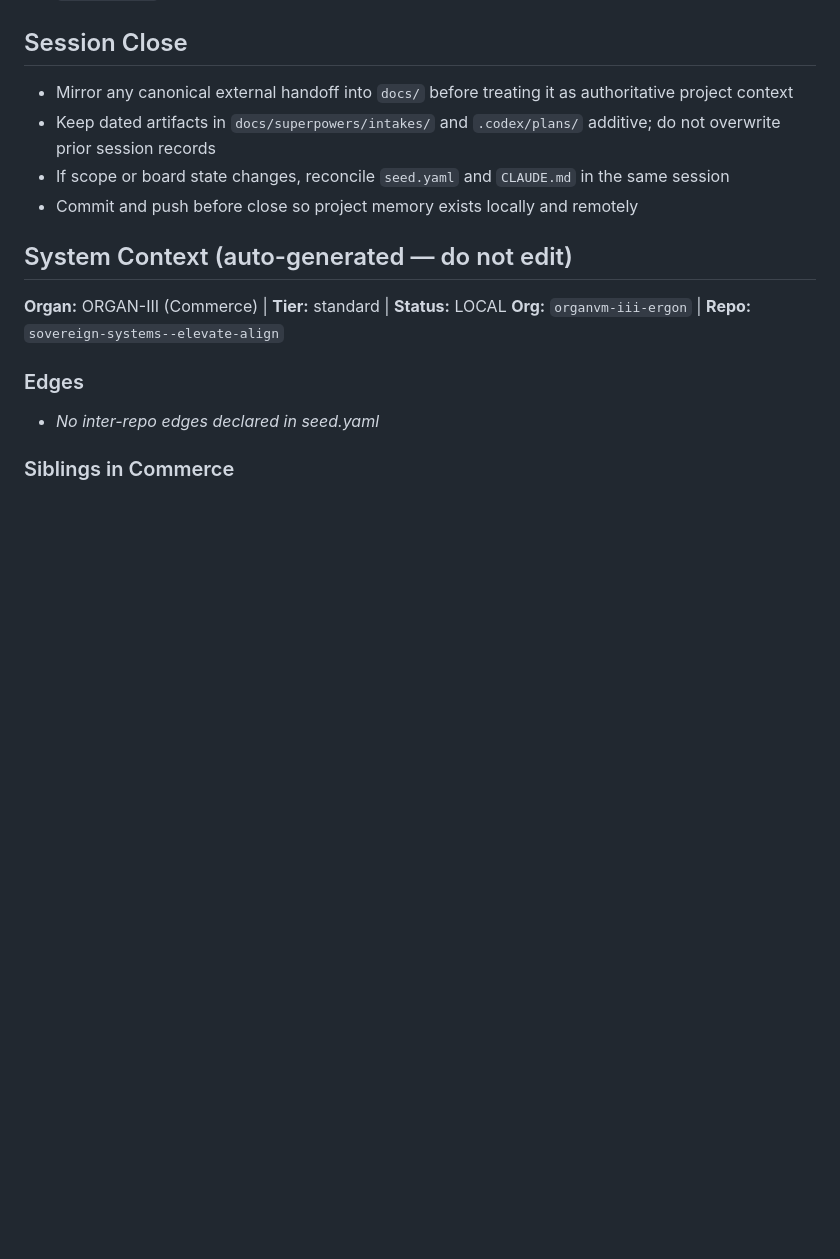
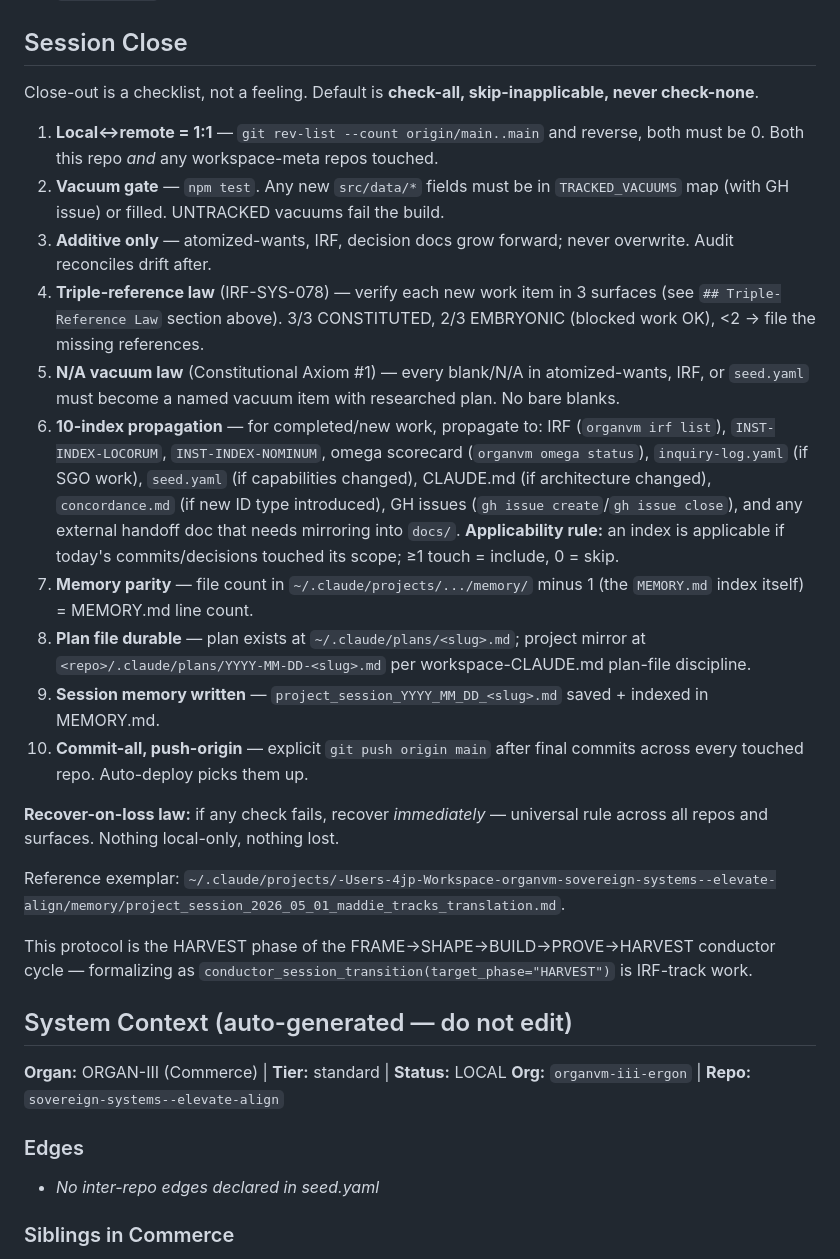
Before and after one commit to organvm-iii-ergon/sovereign-systems--elevate-align, a Markdown page: CLAUDE.md, the part around the change. GitHub-like rendering; blank space fills up the shorter version.

Commit message:
docs(claude-md): expand Session Close to 10-step hall-monitor protocol
Replaces the prior 4-bullet sketch with the full hall-monitor close-out
protocol the user invokes verbally each session close. The 10 steps are:

1. Local↔remote = 1:1
2. Vacuum gate (npm test)
3. Additive only (no overwrite)
4. Triple-reference law (IRF-SYS-078, see new section above)
5. N/A vacuum law (Axiom #1)
6. 10-index propagation with applicability rule
7. Memory parity (file count vs index)
8. Plan file durable
9. Session memory written
10. Commit-all, push-origin

Strict superset of prior 4 bullets — handoff mirroring lands under
step 6, additive law under step 3, seed.yaml/CLAUDE.md reconcile under
step 6, commit-and-push under step 10.

Each step pairs with its enforcing CLI (npm test, organvm irf, organvm
omega, gh issue) so the checklist is mechanical, not procedural-only.

Recover-on-loss law made explicit. Exemplar session memory cited.
HARVEST phase note flags conductor formalization as IRF-track future work.

Round-robin verdict: APPROVE WITH REVISION. Critic flagged "skip
inapplicable" without applicability rule risked bloat-or-skip; revision
adds the explicit ≥1-touch-include/0-skip rule. Expander noted this is
the HARVEST phase of the conductor cycle; flagged for future
formalization.

Cascade order: PR-A (mandates) → PR-C (triple-ref) → PR-B (THIS,
references both) → PR-D (hook noise) → PR-E (workspace IRF filing).

Co-Authored-By: Claude Opus 4.7 (1M context) <noreply@anthropic.com>

```diff
--- a/CLAUDE.md
+++ b/CLAUDE.md
@@ -252,10 +252,24 @@ Verify at session close. The principle is identity-by-triangulation: items whose
 
 ## Session Close
 
-- Mirror any canonical external handoff into `docs/` before treating it as authoritative project context
-- Keep dated artifacts in `docs/superpowers/intakes/` and `.codex/plans/` additive; do not overwrite prior session records
-- If scope or board state changes, reconcile `seed.yaml` and `CLAUDE.md` in the same session
-- Commit and push before close so project memory exists locally and remotely
+Close-out is a checklist, not a feeling. Default is **check-all, skip-inapplicable, never check-none**.
+
+1. **Local↔remote = 1:1** — `git rev-list --count origin/main..main` and reverse, both must be 0. Both this repo *and* any workspace-meta repos touched.
+2. **Vacuum gate** — `npm test`. Any new `src/data/*` fields must be in `TRACKED_VACUUMS` map (with GH issue) or filled. UNTRACKED vacuums fail the build.
+3. **Additive only** — atomized-wants, IRF, decision docs grow forward; never overwrite. Audit reconciles drift after.
+4. **Triple-reference law** (IRF-SYS-078) — verify each new work item in 3 surfaces (see `## Triple-Reference Law` section above). 3/3 CONSTITUTED, 2/3 EMBRYONIC (blocked work OK), <2 → file the missing references.
+5. **N/A vacuum law** (Constitutional Axiom #1) — every blank/N/A in atomized-wants, IRF, or `seed.yaml` must become a named vacuum item with researched plan. No bare blanks.
+6. **10-index propagation** — for completed/new work, propagate to: IRF (`organvm irf list`), `INST-INDEX-LOCORUM`, `INST-INDEX-NOMINUM`, omega scorecard (`organvm omega status`), `inquiry-log.yaml` (if SGO work), `seed.yaml` (if capabilities changed), CLAUDE.md (if architecture changed), `concordance.md` (if new ID type introduced), GH issues (`gh issue create`/`gh issue close`), and any external handoff doc that needs mirroring into `docs/`. **Applicability rule:** an index is applicable if today's commits/decisions touched its scope; ≥1 touch = include, 0 = skip.
+7. **Memory parity** — file count in `~/.claude/projects/.../memory/` minus 1 (the `MEMORY.md` index itself) = MEMORY.md line count.
+8. **Plan file durable** — plan exists at `~/.claude/plans/<slug>.md`; project mirror at `<repo>/.claude/plans/YYYY-MM-DD-<slug>.md` per workspace-CLAUDE.md plan-file discipline.
+9. **Session memory written** — `project_session_YYYY_MM_DD_<slug>.md` saved + indexed in MEMORY.md.
+10. **Commit-all, push-origin** — explicit `git push origin main` after final commits across every touched repo. Auto-deploy picks them up.
+
+**Recover-on-loss law:** if any check fails, recover *immediately* — universal rule across all repos and surfaces. Nothing local-only, nothing lost.
+
+Reference exemplar: `~/.claude/projects/-Users-4jp-Workspace-organvm-sovereign-systems--elevate-align/memory/project_session_2026_05_01_maddie_tracks_translation.md`.
+
+This protocol is the HARVEST phase of the FRAME→SHAPE→BUILD→PROVE→HARVEST conductor cycle — formalizing as `conductor_session_transition(target_phase="HARVEST")` is IRF-track work.
 
 <!-- ORGANVM:AUTO:START -->
 ## System Context (auto-generated — do not edit)
```
